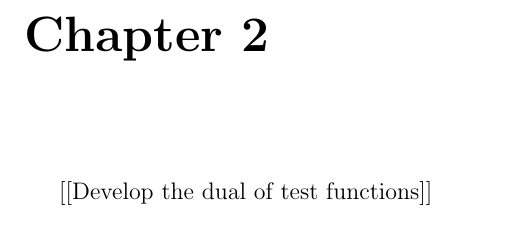
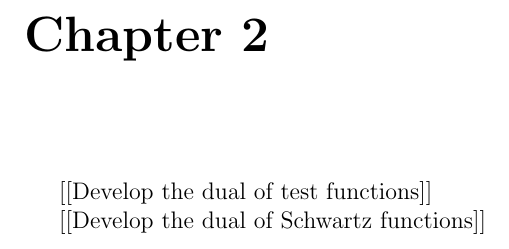
Before and after one commit to sethjust/thesis, a LaTeX thesis (thesis.tex, which reads ch2.tex): part of page 15 of 17, cut so that both start at the same text. Compiled offline with pdfLaTeX.

Commit message:
added another outline bullet to ch2

```diff
--- a/ch2.tex
+++ b/ch2.tex
@@ -1,3 +1,5 @@
 \chapter{}
 
   [[Develop the dual of test functions]]
+
+  [[Develop the dual of Schwartz functions]]
```
